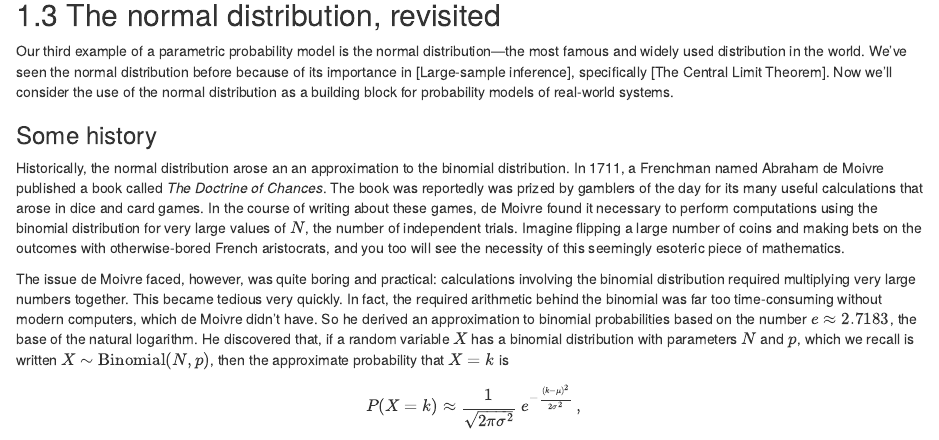
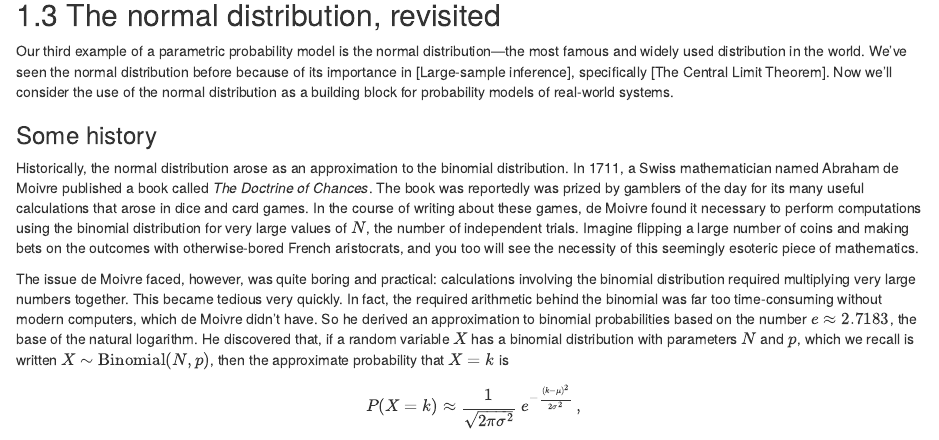
Before and after one commit to jgscott/DSGI, an R Markdown document (17_probability_models.Rmd): the page in a window 1100 px wide, from 13130 px down. Rendered offline with R 4.5, knitr and Pandoc, with nearby package versions; drawn as R Markdown's standard HTML page in place of the format the file asks for; code that draws random numbers runs with fixed seeds of ours; some code elsewhere in the file could not run offline.

Commit message:
Update 17_probability_models.Rmd

```diff
--- a/17_probability_models.Rmd
+++ b/17_probability_models.Rmd
@@ -452,7 +452,7 @@ Our third example of a parametric probability model is the normal distribution--
 
 ### Some history {-}
 
-Historically, the normal distribution arose an an approximation to the binomial distribution.  In 1711, a Frenchman named Abraham de Moivre published a book called _The Doctrine of Chances_.  The book was reportedly was prized by gamblers of the day for its many useful calculations that arose in dice and card games.  In the course of writing about these games, de Moivre found it necessary to perform computations using the binomial distribution for very large values of $N$, the number of independent trials.  Imagine flipping a large number of coins and making bets on the outcomes with otherwise-bored French aristocrats, and you too will see the necessity of this seemingly esoteric piece of mathematics.
+Historically, the normal distribution arose as an approximation to the binomial distribution.  In 1711, a Swiss mathematician named Abraham de Moivre published a book called _The Doctrine of Chances_.  The book was reportedly was prized by gamblers of the day for its many useful calculations that arose in dice and card games.  In the course of writing about these games, de Moivre found it necessary to perform computations using the binomial distribution for very large values of $N$, the number of independent trials.  Imagine flipping a large number of coins and making bets on the outcomes with otherwise-bored French aristocrats, and you too will see the necessity of this seemingly esoteric piece of mathematics.
 
 The issue de Moivre faced, however, was quite boring and practical: calculations involving the binomial distribution required multiplying very large numbers together.  This became tedious very quickly.  In fact, the required arithmetic behind the binomial was far too time-consuming without modern computers, which de Moivre didn't have. So he derived an approximation to binomial probabilities based on the number $e \approx 2.7183$, the base of the natural logarithm.  He discovered that, if a random variable $X$ has a binomial distribution with parameters $N$ and $p$, which we recall is written $X \sim \mbox{Binomial}(N,p)$, then the approximate probability that $X = k$ is
 
```
Also changed, not shown: 17_probability_models.Rmd (2 more changed lines).
